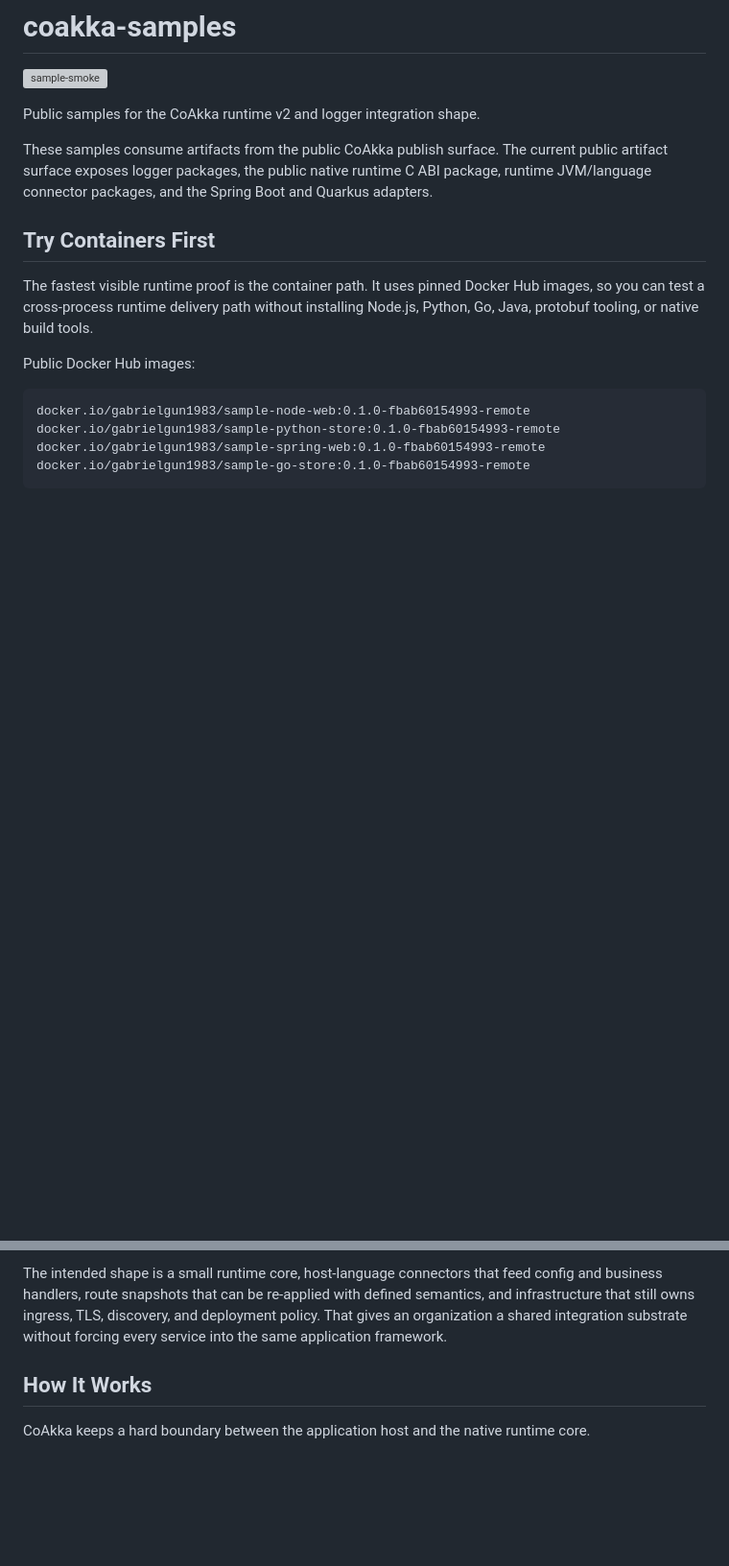
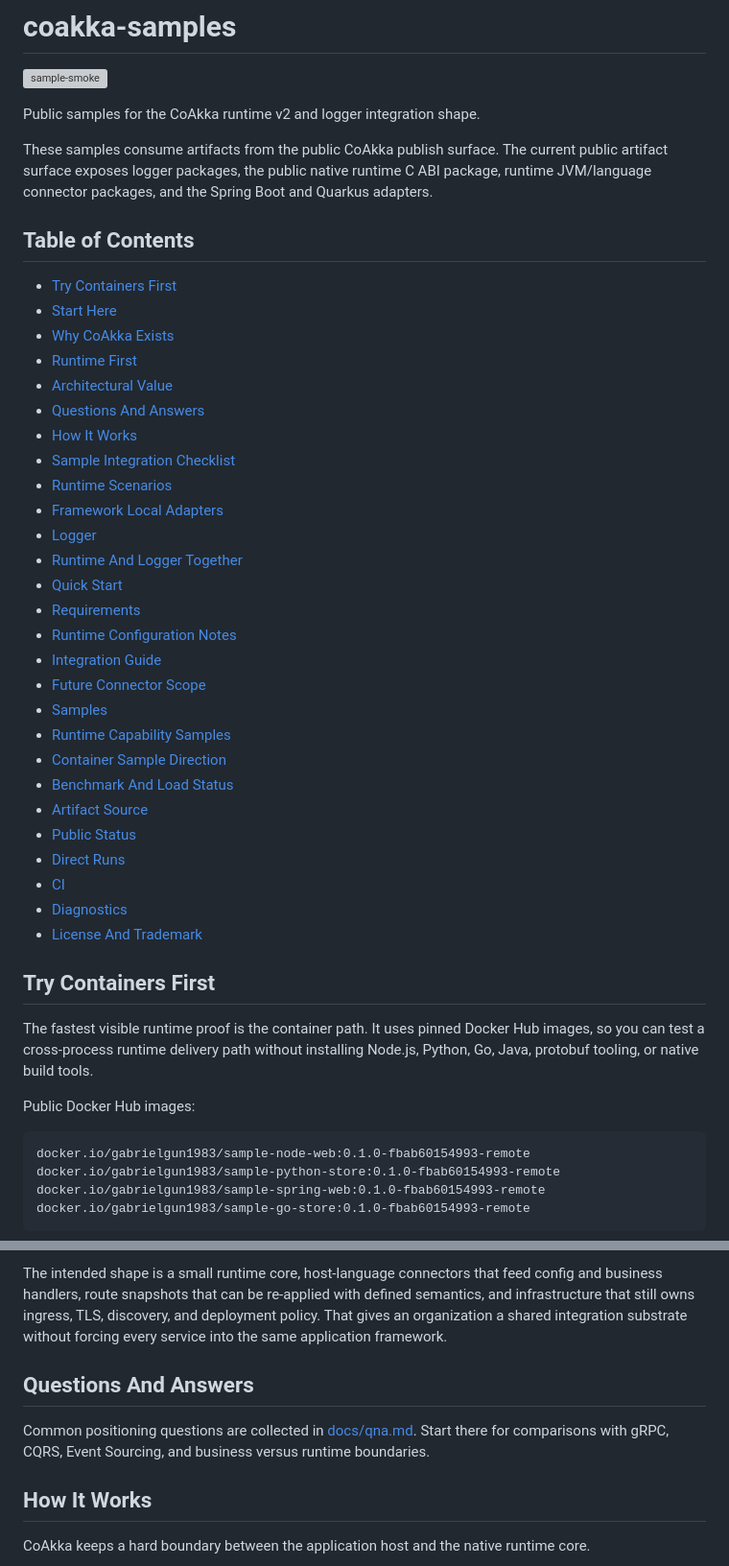
Before and after one commit to phuong-tran/coakka-samples, a Markdown page: README.md, 2 parts joined by grey strips. Shown at 96% size. GitHub-like rendering; blank space fills up the shorter version; grey boxes are pictures that could not be loaded.

```diff
--- a/README.md
+++ b/README.md
@@ -8,6 +8,36 @@ These samples consume artifacts from the public CoAkka publish surface. The
 current public artifact surface exposes logger packages, the public native
 runtime C ABI package, runtime JVM/language connector packages, and the Spring
 Boot and Quarkus adapters.
+
+## Table of Contents
+
+- [Try Containers First](#try-containers-first)
+- [Start Here](#start-here)
+- [Why CoAkka Exists](#why-coakka-exists)
+- [Runtime First](#runtime-first)
+- [Architectural Value](#architectural-value)
+- [Questions And Answers](#questions-and-answers)
+- [How It Works](#how-it-works)
+- [Sample Integration Checklist](#sample-integration-checklist)
+- [Runtime Scenarios](#runtime-scenarios)
+- [Framework Local Adapters](#framework-local-adapters)
+- [Logger](#logger)
+- [Runtime And Logger Together](#runtime-and-logger-together)
+- [Quick Start](#quick-start)
+- [Requirements](#requirements)
+- [Runtime Configuration Notes](#runtime-configuration-notes)
+- [Integration Guide](#integration-guide)
+- [Future Connector Scope](#future-connector-scope)
+- [Samples](#samples)
+- [Runtime Capability Samples](#runtime-capability-samples)
+- [Container Sample Direction](#container-sample-direction)
+- [Benchmark And Load Status](#benchmark-and-load-status)
+- [Artifact Source](#artifact-source)
+- [Public Status](#public-status)
+- [Direct Runs](#direct-runs)
+- [CI](#ci)
+- [Diagnostics](#diagnostics)
+- [License And Trademark](#license-and-trademark)
 
 ## Try Containers First
 
@@ -276,6 +232,12 @@ defined semantics, and infrastructure that still owns ingress, TLS, discovery,
 and deployment policy. That gives an organization a shared integration
 substrate without forcing every service into the same application framework.
 
+## Questions And Answers
+
+Common positioning questions are collected in [docs/qna.md](docs/qna.md).
+Start there for comparisons with gRPC, CQRS, Event Sourcing, and business
+versus runtime boundaries.
+
 ## How It Works
 
 CoAkka keeps a hard boundary between the application host and the native runtime
```
Also changed, not shown: other parts of README.md (+124 -95 lines), docs/qna.md (added, +337 -0 lines).
